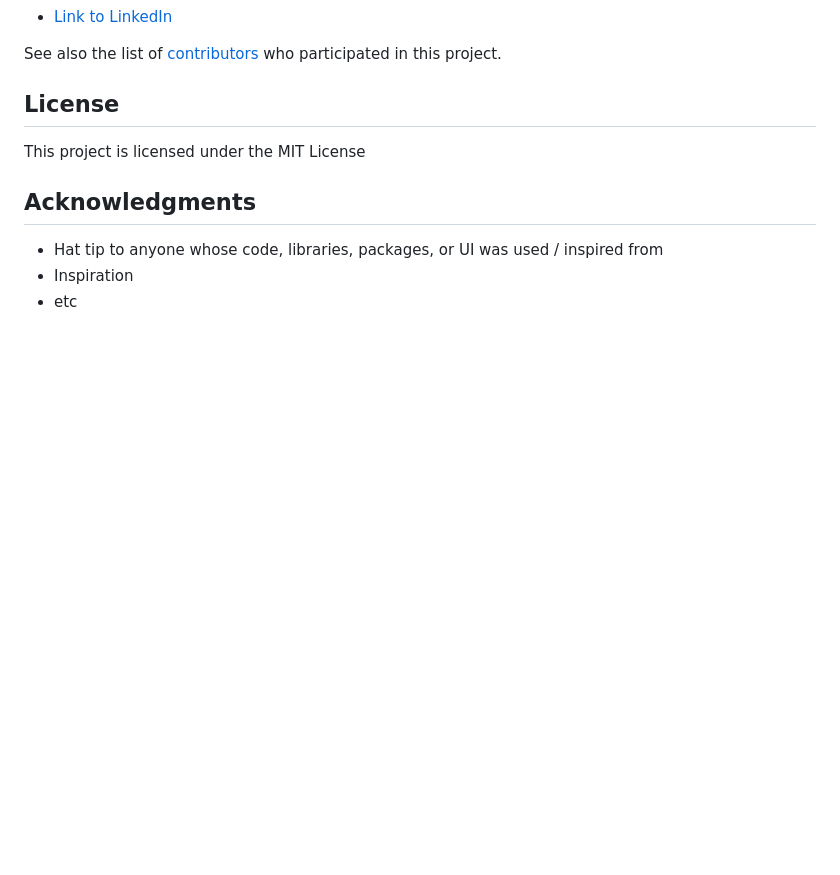
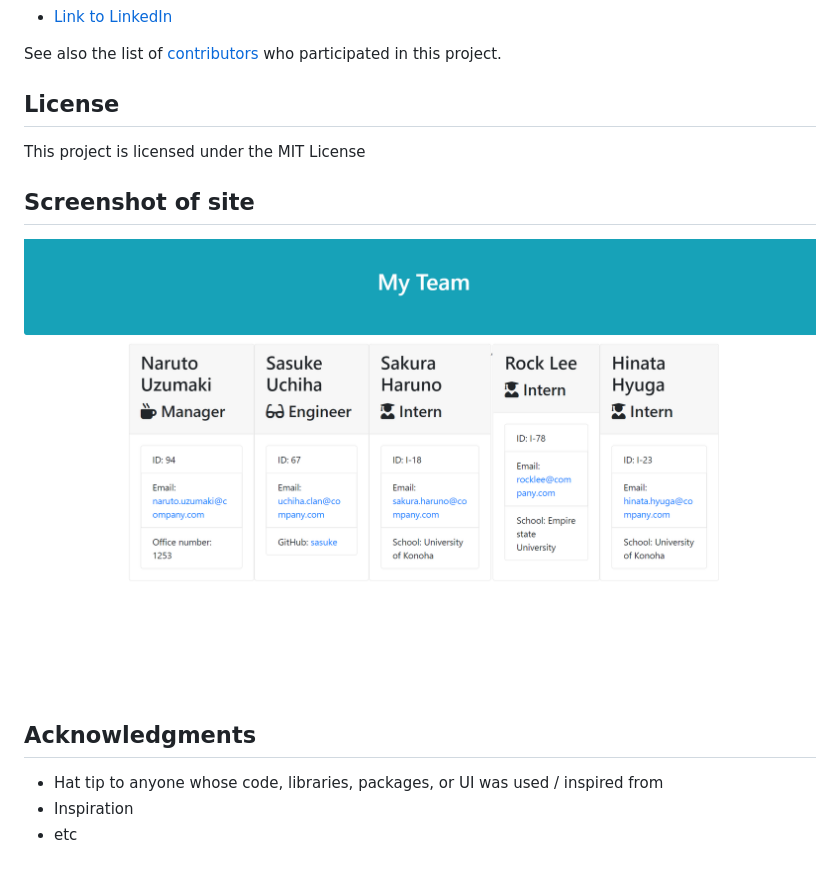
Before and after one commit to gsandoval09/TeamProfileGenerator, a Markdown page: README.md, the part around the change. Drawn GitHub-style; pictures changed too: teamprofile-pic.png (added); blank space fills up the shorter version.

```diff
--- a/README.md
+++ b/README.md
@@ -38,6 +38,9 @@ See also the list of [contributors](https://github.com/your/project/contributors
 
 This project is licensed under the MIT License
 
+## Screenshot of site
+![Image](teamprofile-pic.png)
+
 ## Acknowledgments
 
 * Hat tip to anyone whose code, libraries, packages, or UI was used  / inspired from
```
Also changed, not shown: 12 other files.
